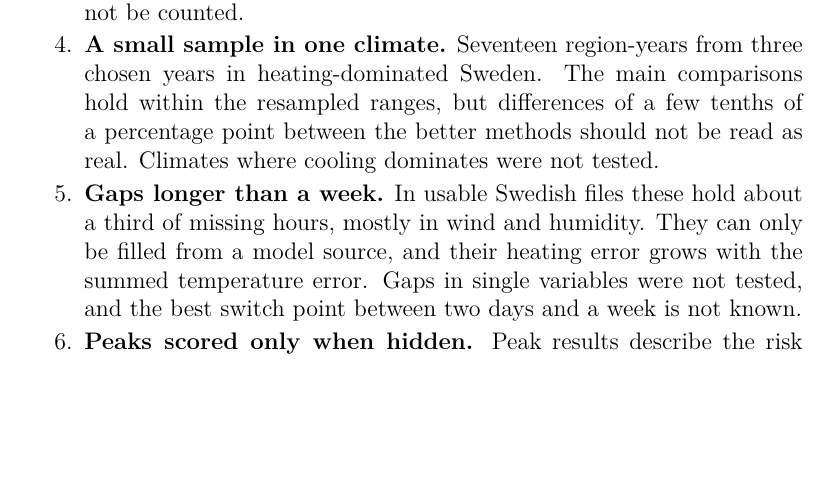
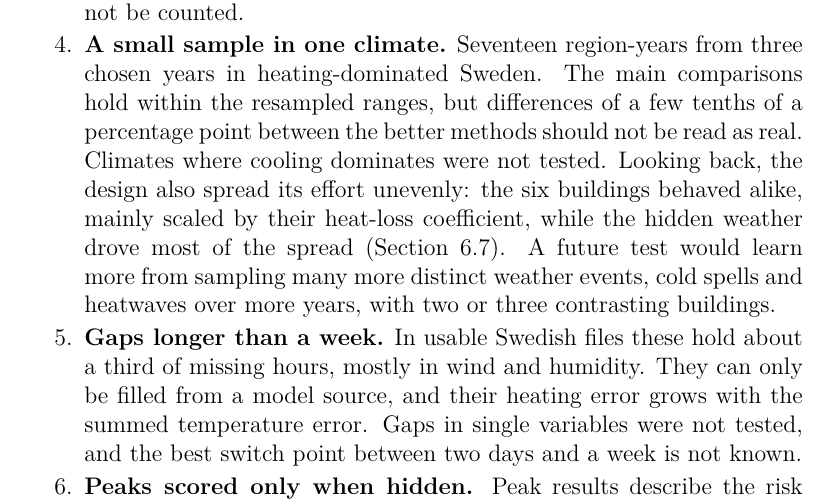
Before and after one commit to SB-Chalmers/smhi2epw, a LaTeX document (paper/latex/main-enb.tex, which reads paper/latex/sections/body.tex): part of page 41 of 56, cut so that both start at the same text, the shorter picture padded with empty space. Compiled offline with pdfLaTeX.

Commit message:
Re-convert manuscript revision 466 (design reflection in limitations)

```diff
--- a/paper/latex/sections/body.tex
+++ b/paper/latex/sections/body.tex
@@ -582,7 +582,7 @@ In typical cases the choice of filling method hardly matters; what matters is av
 \item
   \textbf{Typical buildings, ideal systems.} The six buildings are typical, not measured, and their heating and cooling are unlimited. The results are loads, not delivered energy or plant sizes, and overheating hours could not be counted.
 \item
-  \textbf{A small sample in one climate.} Seventeen region-years from three chosen years in heating-dominated Sweden. The main comparisons hold within the resampled ranges, but differences of a few tenths of a percentage point between the better methods should not be read as real. Climates where cooling dominates were not tested.
+  \textbf{A small sample in one climate.} Seventeen region-years from three chosen years in heating-dominated Sweden. The main comparisons hold within the resampled ranges, but differences of a few tenths of a percentage point between the better methods should not be read as real. Climates where cooling dominates were not tested. Looking back, the design also spread its effort unevenly: the six buildings behaved alike, mainly scaled by their heat-loss coefficient, while the hidden weather drove most of the spread (Section~\ref{sec:6.7}). A future test would learn more from sampling many more distinct weather events, cold spells and heatwaves over more years, with two or three contrasting buildings.
 \item
   \textbf{Gaps longer than a week.} In usable Swedish files these hold about a third of missing hours, mostly in wind and humidity. They can only be filled from a model source, and their heating error grows with the summed temperature error. Gaps in single variables were not tested, and the best switch point between two days and a week is not known.
 \item
```
